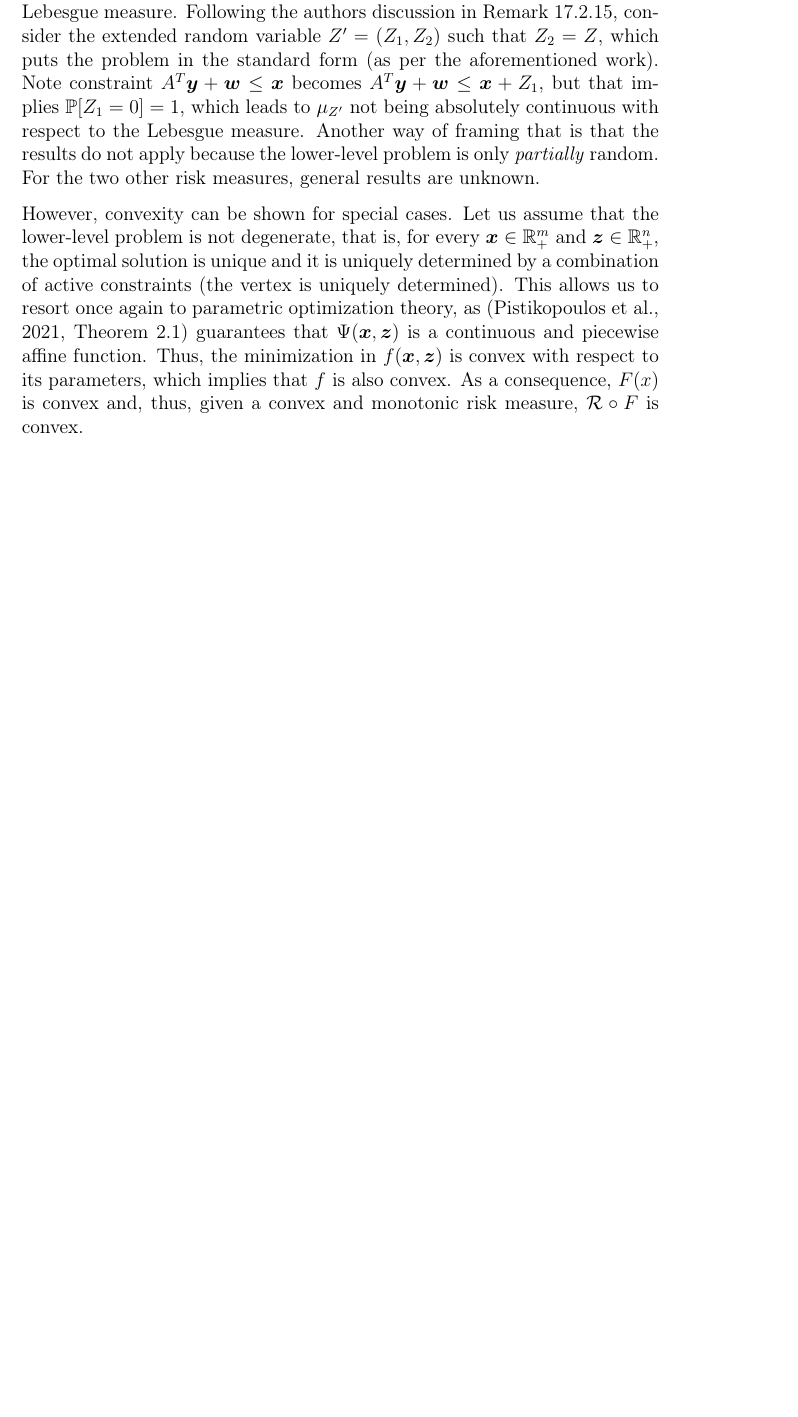
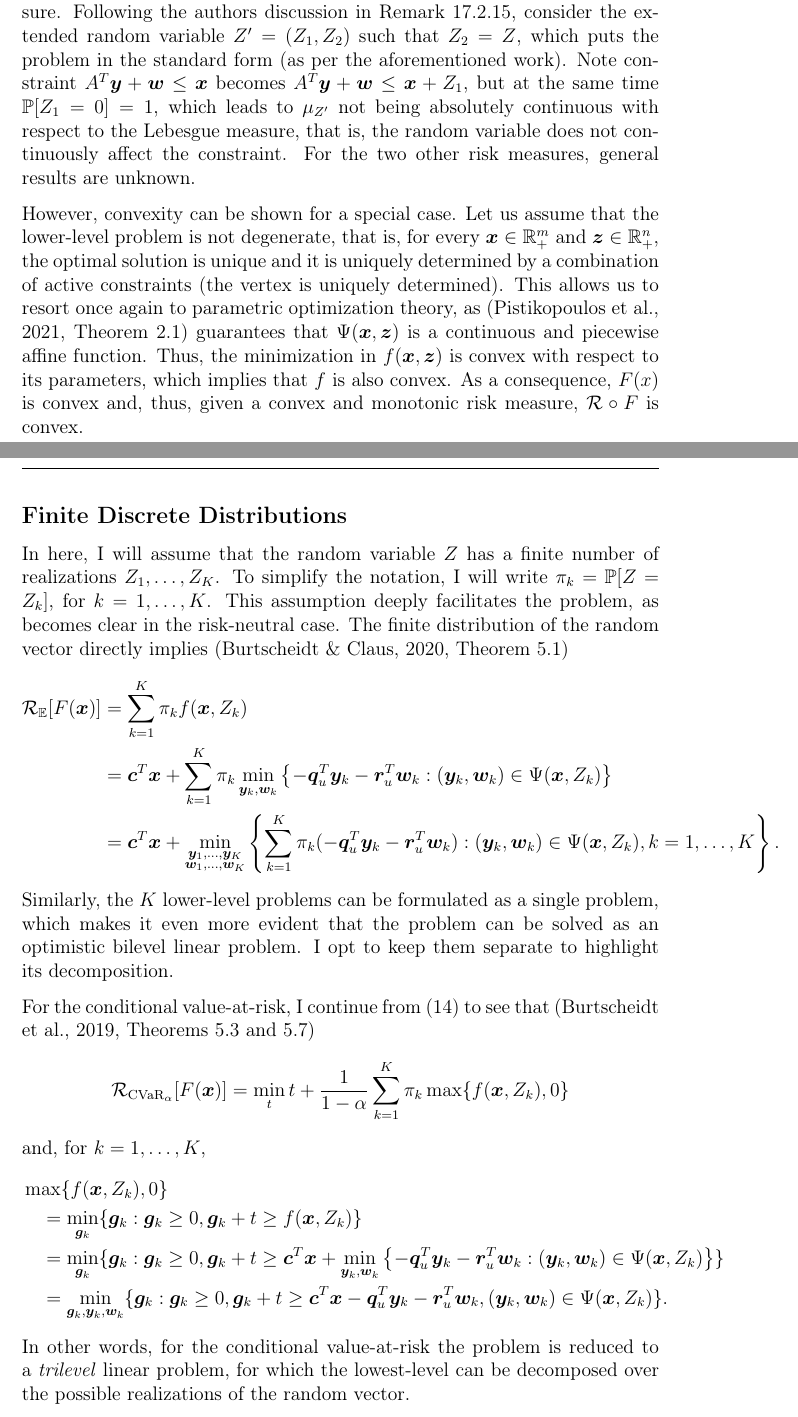
Before and after one commit to brunompacheco/prog-stochastic-final-project, a LaTeX document (main.tex): part of page 15 of 17 before the commit and two parts of pages 15 and 16 of 18 after it, the two joined at a grey line, cut so that both start at the same text, the shorter picture padded with empty space. Compiled offline with pdfLaTeX.

Commit message:
WIP: finite discrete distributions

```diff
--- a/main.tex
+++ b/main.tex
@@ -433,11 +435,11 @@ Differently from continuity, differentiability cannot be guaranteed simply throu
 \citet[Proposition~17.2.13]{burtscheidtRiskAverseModelsBilevel2020} have provided sufficient conditions for the risk-neutral case to be differentiable, but those are \emph{not} satisfied by the multiproduct assembly problem.
 This is because they require that the random variable continuously affects \emph{every} lower-level constraint, and, thus, has a probability measure that is absolutely continuous with respect to the Lebesgue measure.
 Following the authors discussion in Remark~17.2.15, consider the extended random variable $Z'=(Z_1,Z_2)$ such that $Z_2=Z$, which puts the problem in the standard form (as per the aforementioned work).
-Note constraint $A^{T}\bm{y} + \bm{w} \le \bm{x}$ becomes $A^{T}\bm{y} + \bm{w} \le \bm{x} + Z_1$, but that implies $\mathbb{P}[Z_1=0]=1$, which leads to $\mu_{Z'}$ not being absolutely continuous with respect to the Lebesgue measure.
-Another way of framing that is that the results do not apply because the lower-level problem is only \emph{partially} random.
+Note constraint $A^{T}\bm{y} + \bm{w} \le \bm{x}$ becomes $A^{T}\bm{y} + \bm{w} \le \bm{x} + Z_1$, but at the same time $\mathbb{P}[Z_1=0]=1$, which leads to $\mu_{Z'}$ not being absolutely continuous with respect to the Lebesgue measure, that is, the random variable does not continuously affect the constraint.
+% Another way of framing that is that the results do not apply because the lower-level problem is only \emph{partially} random.
 For the two other risk measures, general results are unknown.
 
-However, convexity can be shown for special cases.
+However, convexity can be shown for a special case.
 Let us assume that the lower-level problem is not degenerate, that is, for every $\bm{x} \in \R^{m}_{+}$ and $\bm{z}\in \R^{n}_{+}$, the optimal solution is unique and it is uniquely determined by a combination of active constraints (the vertex is uniquely determined).
 This allows us to resort once again to parametric optimization theory, as \citep[Theorem~2.1]{pistikopoulosMultiparametricOptimizationControl2021} guarantees that $\Psi(\bm{x},\bm{z})$ is a continuous and piecewise affine function.
 Thus, the minimization in $f(\bm{x},\bm{z})$ is convex with respect to its parameters, which implies that $f$ is also convex.
@@ -445,6 +447,32 @@ As a consequence, $F(x)$ is convex and, thus, given a convex and monotonic risk
 
 % For the risk-neutral case, Lemma~\ref{lemma:lip-cont-E} below provides the necessary conditions for subdifferentiability, which, in turn, allows us to use gradient-based methods.
 
+
+\subsection*{Finite Discrete Distributions}
+
+In here, I will assume that the random variable $Z$ has a finite number of realizations $Z_1,\ldots,Z_K$.
+To simplify the notation, I will write $\pi_k=\mathbb{P}[Z=Z_k]$, for $k=1,\ldots,K$.
+This assumption deeply facilitates the problem, as becomes clear in the risk-neutral case.
+The finite distribution of the random vector directly implies~\citep[Theorem 5.1]{burtscheidtBilevelLinearOptimization2020}
+\begin{align*}
+    \mathcal{R}_{\mathbb{E}}[F(\bm{x})] &= \sum_{k=1}^{K} \pi_k f(\bm{x},Z_k) \\
+    &= \bm{c}^{T}\bm{x} + \sum_{k=1}^{K} \pi_k \min_{\bm{y}_{k},\bm{w}_{k}}\left\{ -\bm{q}^{T}_u \bm{y}_{k} -\bm{r}^{T}_u \bm{w}_{k} : (\bm{y}_{k},\bm{w}_{k})\in \Psi(\bm{x},Z_k) \right\} \\
+&= \bm{c}^{T}\bm{x} + \min_{\substack{\bm{y}_{1},\ldots,\bm{y}_{K} \\ \bm{w}_{1},\ldots,\bm{w}_{K}}}\left\{ \sum_{k=1}^{K} \pi_k (-\bm{q}^{T}_u \bm{y}_{k} -\bm{r}^{T}_u \bm{w}_{k}) : (\bm{y}_{k},\bm{w}_{k})\in \Psi(\bm{x},Z_k), k=1,\ldots,K \right\}
+.\end{align*}
+Similarly, the $K$ lower-level problems can be formulated as a single problem, which makes it even more evident that the problem can be solved as an optimistic bilevel linear problem.
+I opt to keep them separate to highlight its decomposition.
+
+For the conditional value-at-risk, I continue from \eqref{eq:cvar-expansion} to see that~\citep[Theorems 5.3 and 5.7]{burtscheidtRiskAverseModelsBilevel2019} \[
+    \mathcal{R}_{\text{CVaR}_{\alpha}}[F(\bm{x})] = \min_{t} t + \frac{1}{1-\alpha} \sum_{k=1}^{K} \pi_k \max\{f(\bm{x},Z_k),0\}
+\]
+and, for $k=1,\ldots,K$,
+\begin{align*}
+    &\max\{f(\bm{x},Z_k),0\} \\
+    &\quad= \min_{\bm{g}_k} \{\bm{g}_k : \bm{g}_k \ge 0, \bm{g}_k+t \ge f(\bm{x},Z_k)\} \\
+&\quad= \min_{\bm{g}_k} \{\bm{g}_k : \bm{g}_k \ge 0, \bm{g}_k+t \ge \bm{c}^{T}\bm{x} + \min_{\bm{y}_k,\bm{w}_k}\left\{ -\bm{q}^{T}_u \bm{y}_{k} -\bm{r}^{T}_u \bm{w}_{k} : (\bm{y}_{k},\bm{w}_{k})\in \Psi(\bm{x},Z_k) \right\} \} \\
+    &\quad= \min_{\bm{g}_k,\bm{y}_{k},\bm{w}_{k}} \{\bm{g}_k : \bm{g}_k \ge 0, \bm{g}_k+t \ge \bm{c}^{T}\bm{x} -\bm{q}^{T}_u \bm{y}_{k} -\bm{r}^{T}_u \bm{w}_{k} , (\bm{y}_{k},\bm{w}_{k})\in \Psi(\bm{x},Z_k) \}
+.\end{align*}
+In other words, for the conditional value-at-risk the problem is reduced to a \emph{trilevel} linear problem, for which the lowest-level can be decomposed over the possible realizations of the random vector.
 
 
 \section*{Conclusions}
```
Also changed, not shown: main.pdf, main.tex (6 more changed lines).
